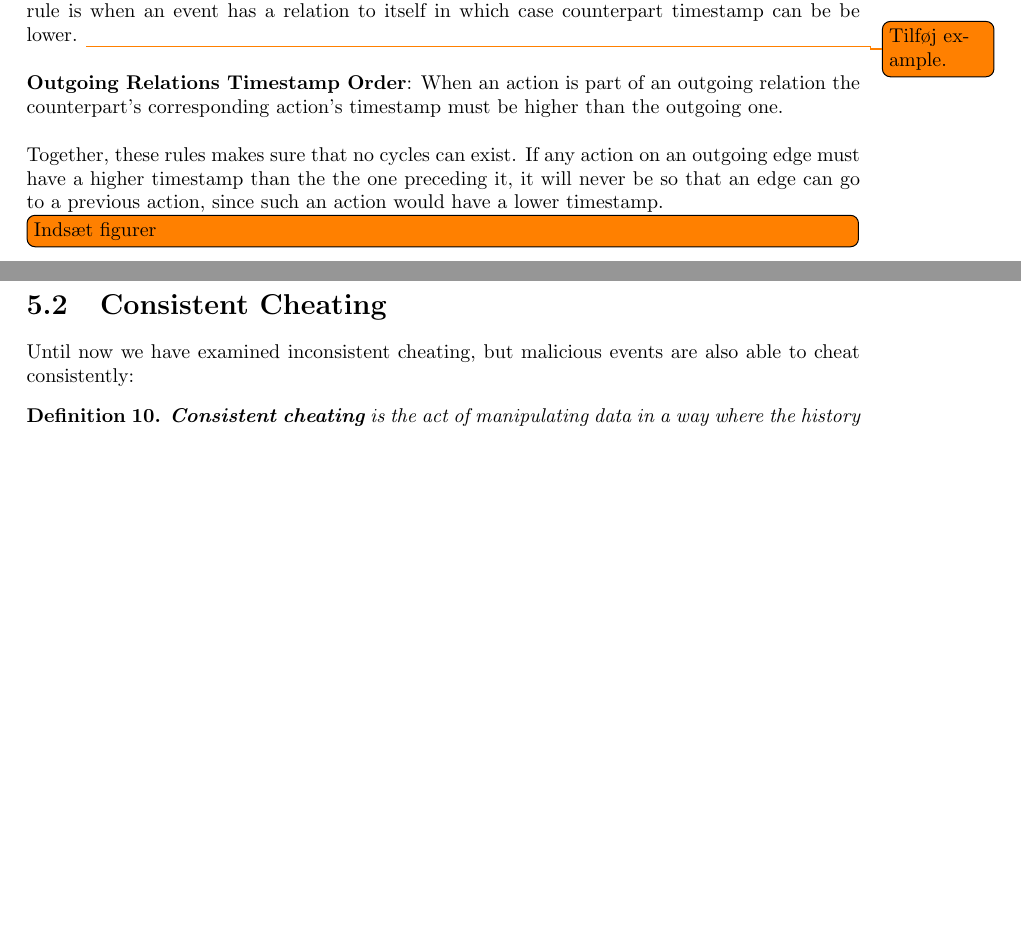
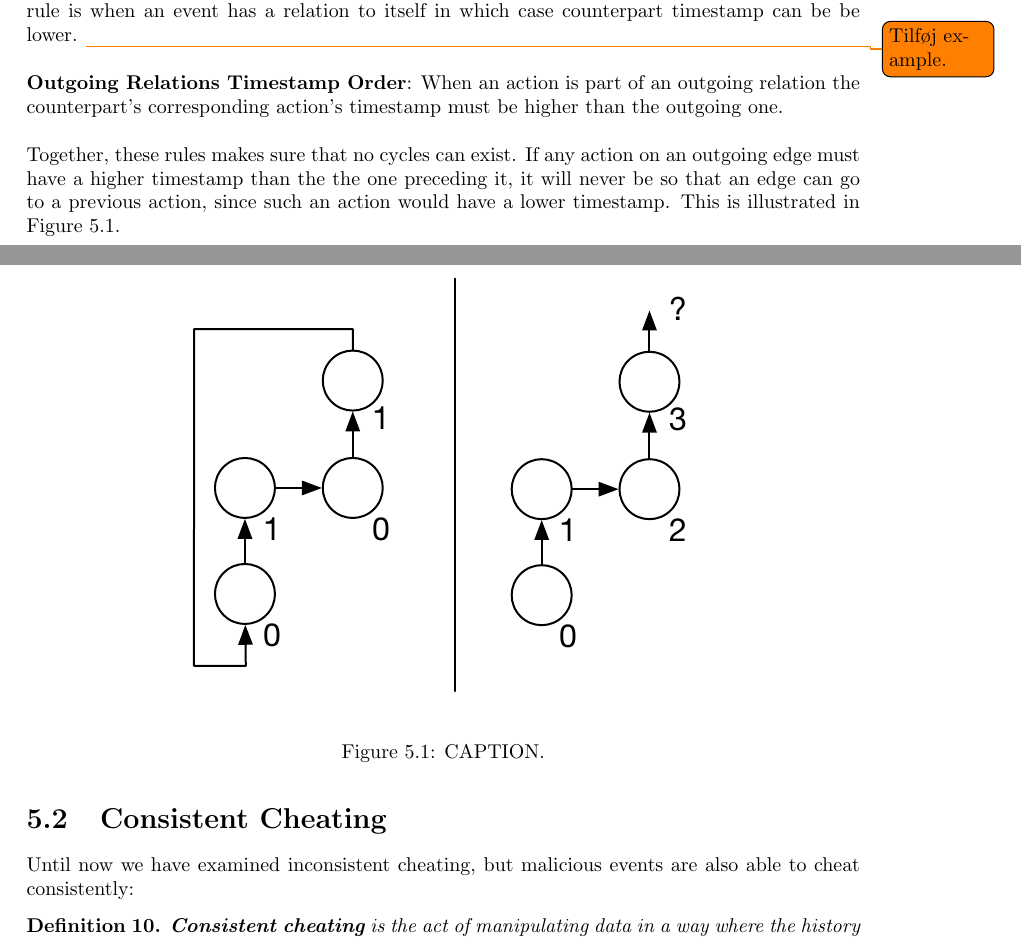
Before and after one commit to mikaellindemann/Distributed-Consensus, a LaTeX document (doc/texv2/DistributedConsensus.tex, which reads doc/texv2/5validation/historyindcr.tex): two parts of pages 19 and 20 of 37, joined at a grey line, cut so that both start at the same text, the shorter picture padded with empty space. Compiled offline with pdfLaTeX.

Commit message:
Added illustration.

```diff
--- a/doc/texv2/5validation/historyindcr.tex
+++ b/doc/texv2/5validation/historyindcr.tex
@@ -53,8 +53,14 @@
 
 	\newpar \textbf{Outgoing Relations Timestamp Order}: When an action is part of an outgoing relation the counterpart's corresponding action's timestamp must be higher than the outgoing one.
 
-	\newpar Together, these rules makes sure that no cycles can exist. If any action on an outgoing edge must have a higher timestamp than the the one preceding it, it will never be so that an edge can go to a previous action, since such an action would have a lower timestamp.
-    \todo[inline]{Indsæt figurer}
+	\newpar Together, these rules makes sure that no cycles can exist. If any action on an outgoing edge must have a higher timestamp than the the one preceding it, it will never be so that an edge can go to a previous action, since such an action would have a lower timestamp. This is illustrated in \autoref{fig:validation:cycle-prevention}.
+
+    \begin{figure}[H]
+		\centering
+		\includegraphics[]{5validation/images/cycle-prevention.pdf}
+		\caption{CAPTION.}
+		\label{fig:validation:cycle-prevention}
+	\end{figure}
 
 	\section{Consistent Cheating}
 	Until now we have examined inconsistent cheating, but malicious events are also able to cheat consistently:
```
Also changed, not shown: doc/texv2/5validation/images/cycle-prevention.pdf (added), 1 other file.
